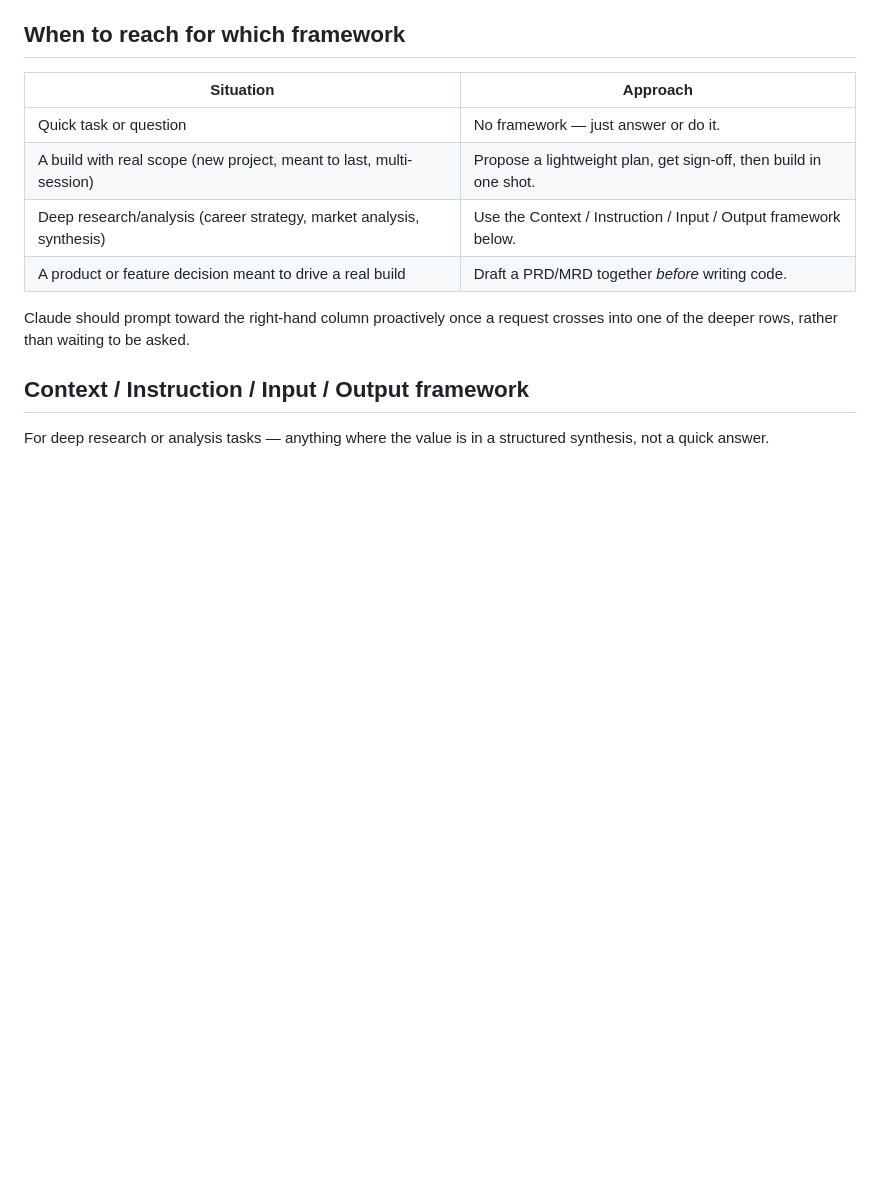
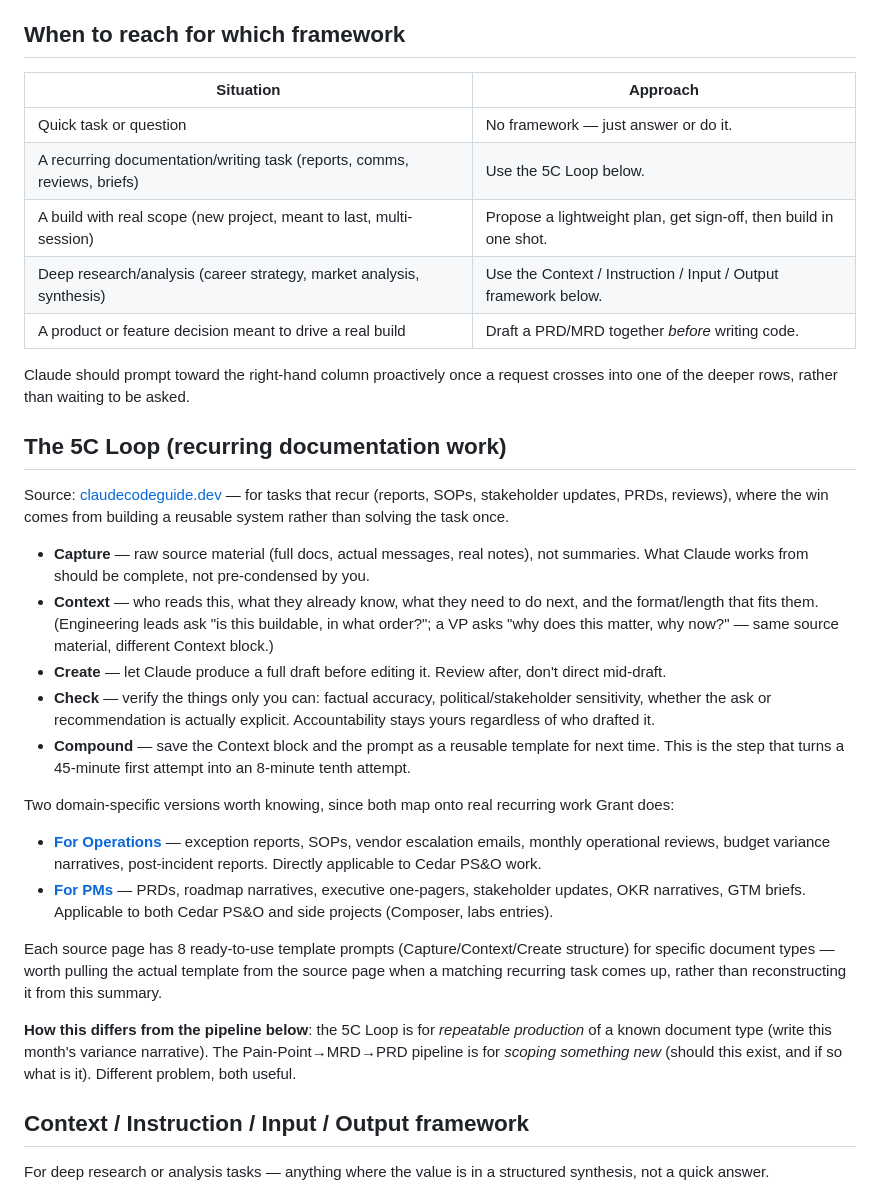
Before and after one commit to granthertel-v2/labs, a Markdown page: COOKBOOK.md, the part around the change. Rendered like a GitHub page; blank space fills up the shorter version.

Commit message:
Add the 5C Loop framework for recurring documentation work
Sourced from claudecodeguide.dev. Complements the idea-scoping
pipeline (Pain Point -> MRD -> PRD) with a framework for repeatable
production tasks (reports, PRDs, stakeholder updates) that compound
in speed over time via saved Context templates. Includes pointers to
the Operations and PM domain-specific variants, both applicable to
Grant's actual recurring work.

```diff
--- a/COOKBOOK.md
+++ b/COOKBOOK.md
@@ -7,11 +7,31 @@ Frameworks Grant and Claude use for structuring deeper work together, so both st
 | Situation | Approach |
 |---|---|
 | Quick task or question | No framework — just answer or do it. |
+| A recurring documentation/writing task (reports, comms, reviews, briefs) | Use the 5C Loop below. |
 | A build with real scope (new project, meant to last, multi-session) | Propose a lightweight plan, get sign-off, then build in one shot. |
 | Deep research/analysis (career strategy, market analysis, synthesis) | Use the Context / Instruction / Input / Output framework below. |
 | A product or feature decision meant to drive a real build | Draft a PRD/MRD together *before* writing code. |
 
 Claude should prompt toward the right-hand column proactively once a request crosses into one of the deeper rows, rather than waiting to be asked.
+
+## The 5C Loop (recurring documentation work)
+
+Source: [claudecodeguide.dev](https://claudecodeguide.dev/docs/frameworks/5c-loop) — for tasks that recur (reports, SOPs, stakeholder updates, PRDs, reviews), where the win comes from building a reusable system rather than solving the task once.
+
+- **Capture** — raw source material (full docs, actual messages, real notes), not summaries. What Claude works from should be complete, not pre-condensed by you.
+- **Context** — who reads this, what they already know, what they need to do next, and the format/length that fits them. (Engineering leads ask "is this buildable, in what order?"; a VP asks "why does this matter, why now?" — same source material, different Context block.)
+- **Create** — let Claude produce a full draft before editing it. Review after, don't direct mid-draft.
+- **Check** — verify the things only you can: factual accuracy, political/stakeholder sensitivity, whether the ask or recommendation is actually explicit. Accountability stays yours regardless of who drafted it.
+- **Compound** — save the Context block and the prompt as a reusable template for next time. This is the step that turns a 45-minute first attempt into an 8-minute tenth attempt.
+
+Two domain-specific versions worth knowing, since both map onto real recurring work Grant does:
+
+- **[For Operations](https://claudecodeguide.dev/docs/frameworks/for-operations)** — exception reports, SOPs, vendor escalation emails, monthly operational reviews, budget variance narratives, post-incident reports. Directly applicable to Cedar PS&O work.
+- **[For PMs](https://claudecodeguide.dev/docs/frameworks/for-pms)** — PRDs, roadmap narratives, executive one-pagers, stakeholder updates, OKR narratives, GTM briefs. Applicable to both Cedar PS&O and side projects (Composer, labs entries).
+
+Each source page has 8 ready-to-use template prompts (Capture/Context/Create structure) for specific document types — worth pulling the actual template from the source page when a matching recurring task comes up, rather than reconstructing it from this summary.
+
+**How this differs from the pipeline below**: the 5C Loop is for *repeatable production* of a known document type (write this month's variance narrative). The Pain-Point→MRD→PRD pipeline is for *scoping something new* (should this exist, and if so what is it). Different problem, both useful.
 
 ## Context / Instruction / Input / Output framework
 
```
